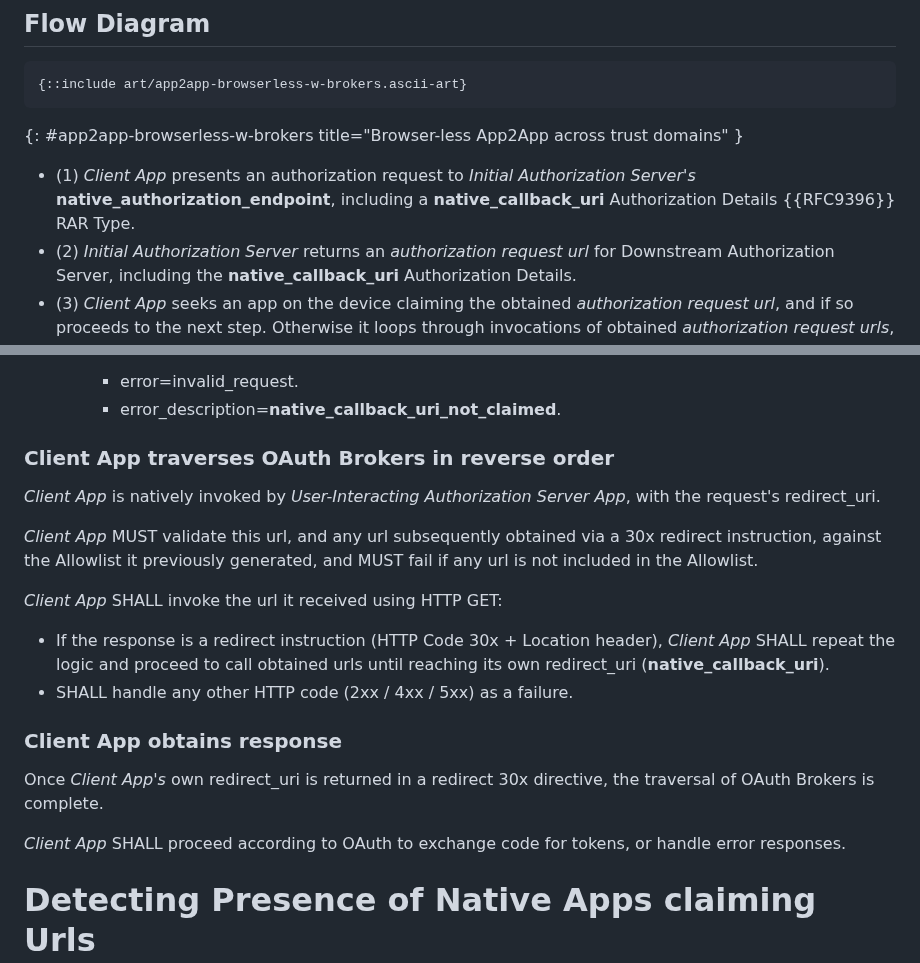
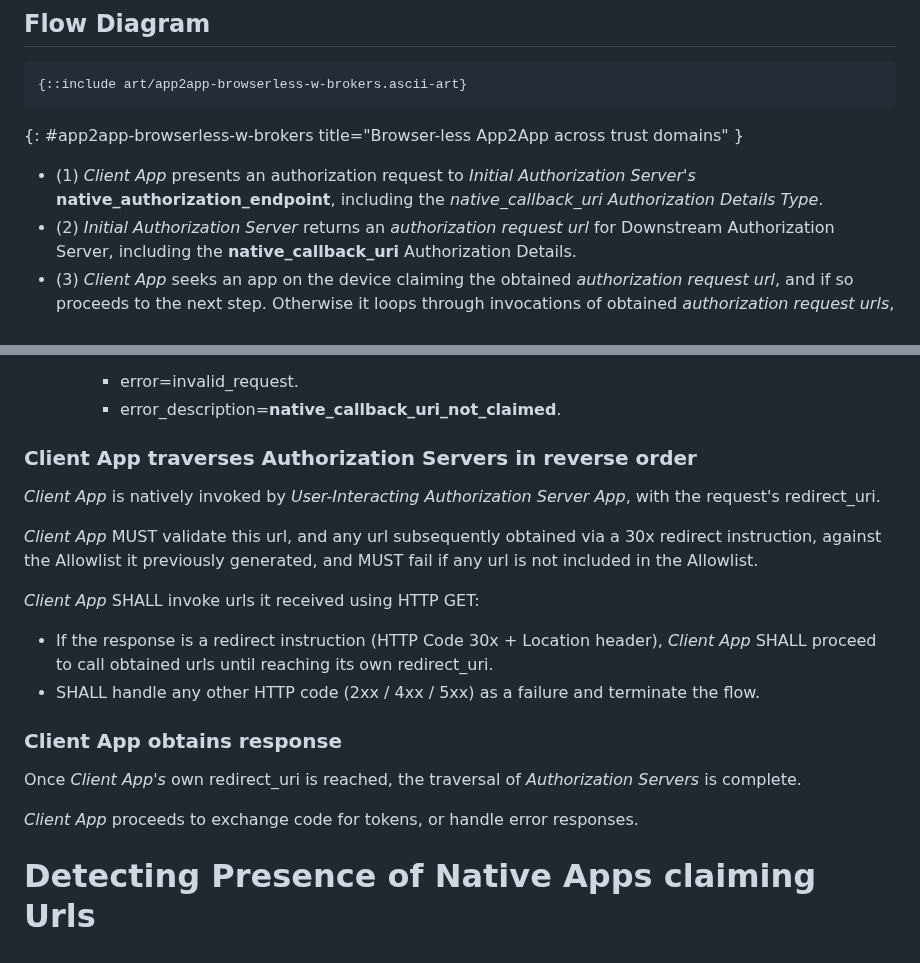
Before and after one commit to yaron-zehavi/oauth-app2app-browserless, a Markdown page: draft-zehavi-oauth-app2app-browserless.md, 2 parts joined by grey strips. GitHub-like rendering.

```diff
--- a/draft-zehavi-oauth-app2app-browserless.md
+++ b/draft-zehavi-oauth-app2app-browserless.md
@@ -344,7 +344,7 @@ Example *Client App* response following end-user input entry:
 ~~~
 {: #app2app-browserless-w-brokers title="Browser-less App2App across trust domains" }
 
-- (1) *Client App* presents an authorization request to *Initial Authorization Server's* **native_authorization_endpoint**, including a **native_callback_uri** Authorization Details {{RFC9396}} RAR Type.
+- (1) *Client App* presents an authorization request to *Initial Authorization Server's* **native_authorization_endpoint**, including the *native_callback_uri* *Authorization Details Type*.
 - (2) *Initial Authorization Server* returns an *authorization request url* for Downstream Authorization Server, including the **native_callback_uri** Authorization Details.
 - (3) *Client App* seeks an app on the device claiming the obtained *authorization request url*, and if so proceeds to the next step. Otherwise it loops through invocations of obtained *authorization request urls*, processing HTTP 30x redirect responses, until a claimed url is reached.
 - (4) *Client App* natively invokes *User-Interacting App*.
@@ -410,22 +405,22 @@ The *User-Interacting Authorization Server* SHALL handle the authorization reque
     * error=invalid_request.
     * error_description=**native_callback_uri_not_claimed**.
 
-### Client App traverses OAuth Brokers in reverse order
+### Client App traverses Authorization Servers in reverse order
 
 *Client App* is natively invoked by *User-Interacting Authorization Server App*, with the request's redirect_uri.
 
 *Client App* MUST validate this url, and any url subsequently obtained via a 30x redirect instruction, against the Allowlist it previously generated, and MUST fail if any url is not included in the Allowlist.
 
-*Client App* SHALL invoke the url it received using HTTP GET:
+*Client App* SHALL invoke urls it received using HTTP GET:
 
-* If the response is a redirect instruction (HTTP Code 30x + Location header), *Client App* SHALL repeat the logic and proceed to call obtained urls until reaching its own redirect_uri (**native_callback_uri**).
-* SHALL handle any other HTTP code (2xx / 4xx / 5xx) as a failure.
+* If the response is a redirect instruction (HTTP Code 30x + Location header), *Client App* SHALL proceed to call obtained urls until reaching its own redirect_uri.
+* SHALL handle any other HTTP code (2xx / 4xx / 5xx) as a failure and terminate the flow.
 
 ### Client App obtains response
 
-Once *Client App's* own redirect_uri is returned in a redirect 30x directive, the traversal of OAuth Brokers is complete.
+Once *Client App's* own redirect_uri is reached, the traversal of *Authorization Servers* is complete.
 
-*Client App* SHALL proceed according to OAuth to exchange code for tokens, or handle error responses.
+*Client App* proceeds to exchange code for tokens, or handle error responses.
 
 # Detecting Presence of Native Apps claiming Urls
 
```
Also changed, not shown: other parts of draft-zehavi-oauth-app2app-browserless.md (+28 -33 lines).
